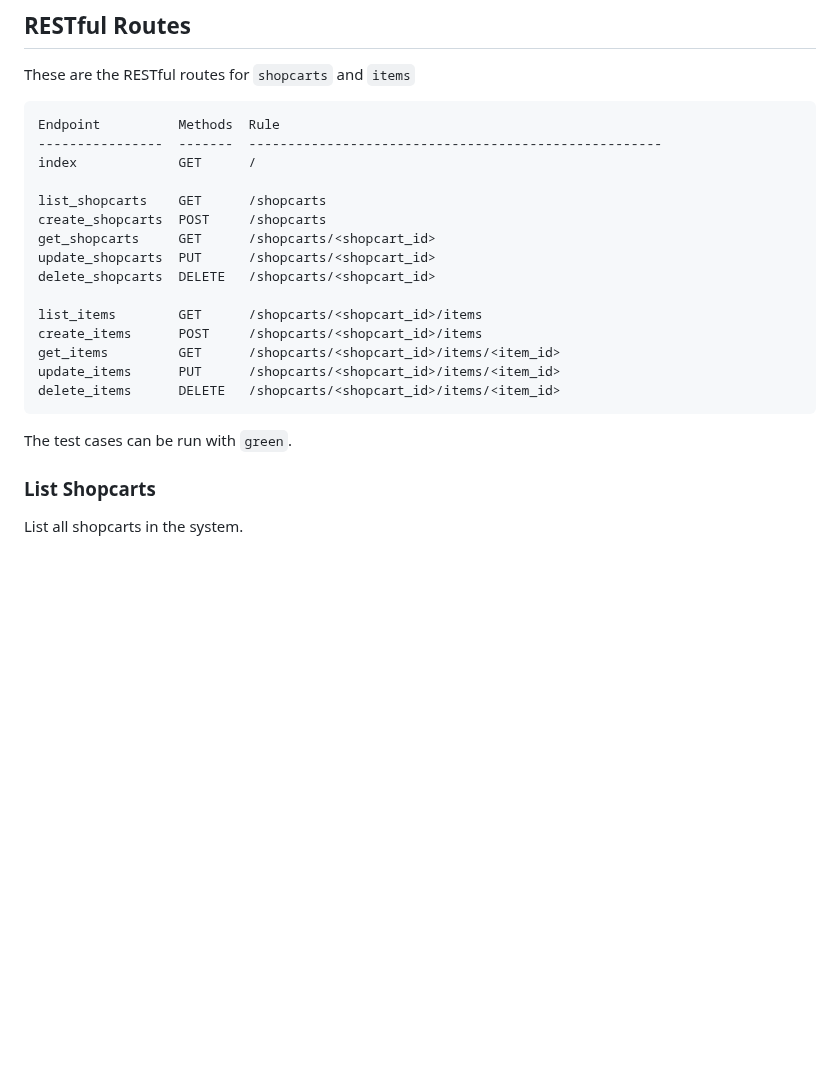
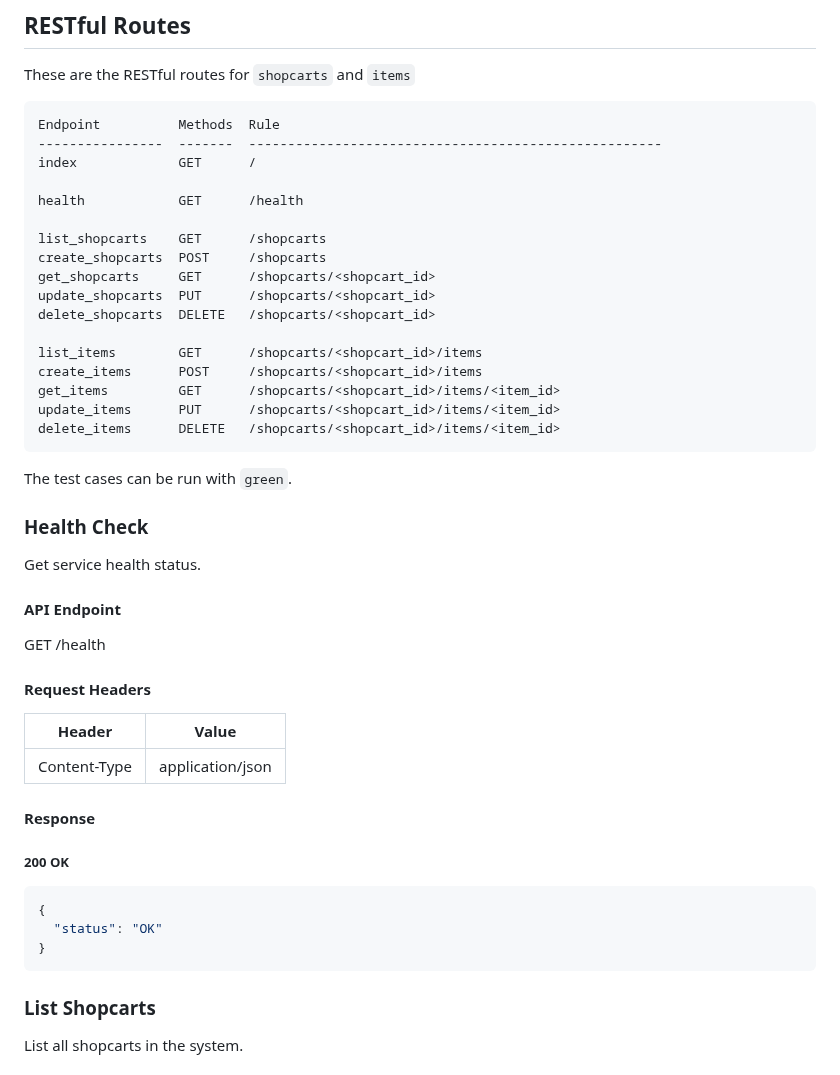
Before and after one commit to CSCI-GA-2820-SU23-001/shopcarts, a Markdown page: README.md, the part around the change. Drawn GitHub-style; blank space fills up the shorter version.

Commit message:
:memo: Add Health API doc to README

````diff
--- a/README.md
+++ b/README.md
@@ -41,6 +41,8 @@ Endpoint          Methods  Rule
 ----------------  -------  -----------------------------------------------------
 index             GET      /
 
+health            GET      /health
+
 list_shopcarts    GET      /shopcarts
 create_shopcarts  POST     /shopcarts
 get_shopcarts     GET      /shopcarts/<shopcart_id>
@@ -56,6 +58,25 @@ delete_items      DELETE   /shopcarts/<shopcart_id>/items/<item_id>
 
 The test cases can be run with `green`.
 
+
+### Health Check
+Get service health status.
+
+#### API Endpoint
+GET /health
+
+#### Request Headers
+| Header       | Value            |
+|--------------|------------------|
+| Content-Type | application/json |
+
+#### Response
+##### 200 OK
+```json
+{
+  "status": "OK"
+}
+```
 
 ### List Shopcarts
 List all shopcarts in the system.
````
